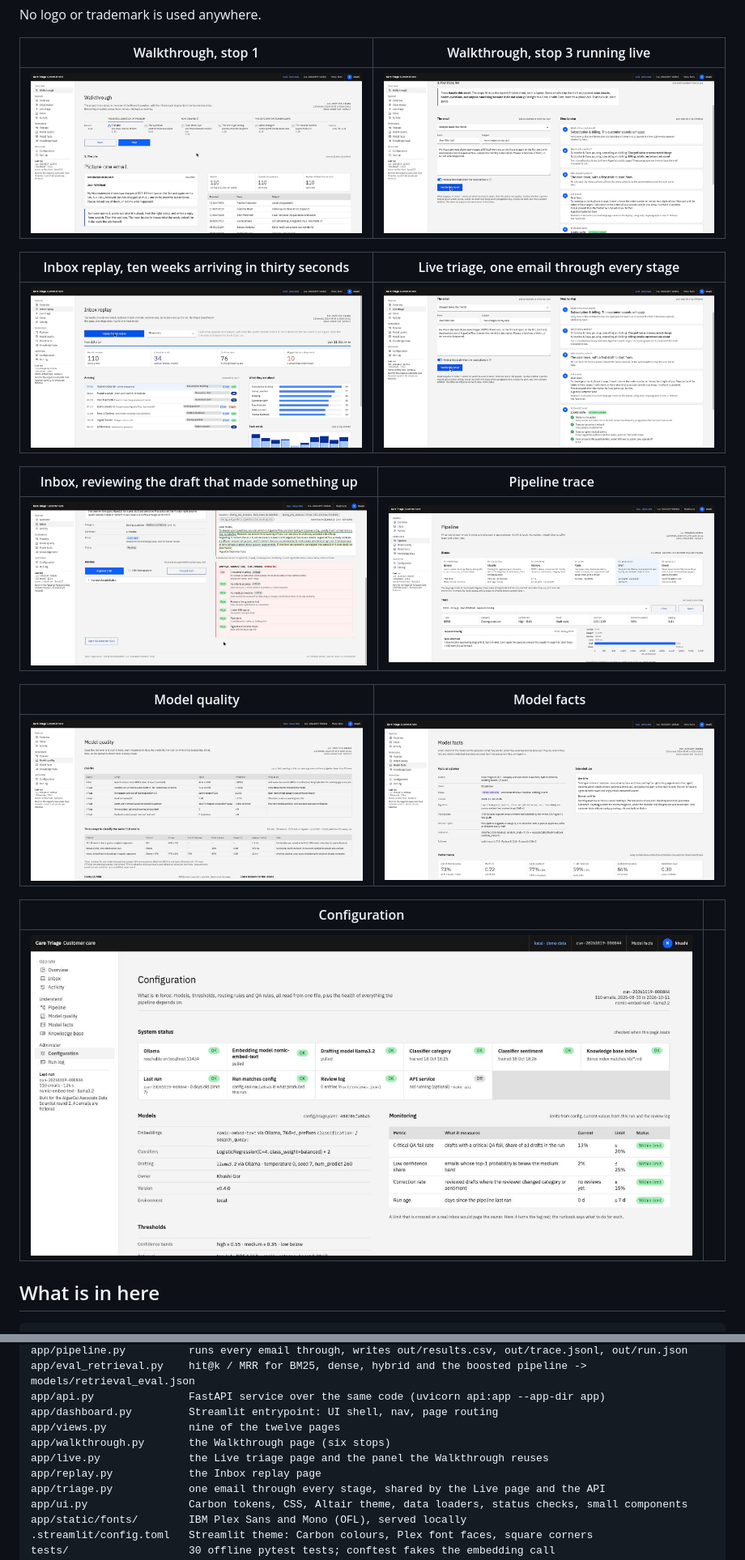
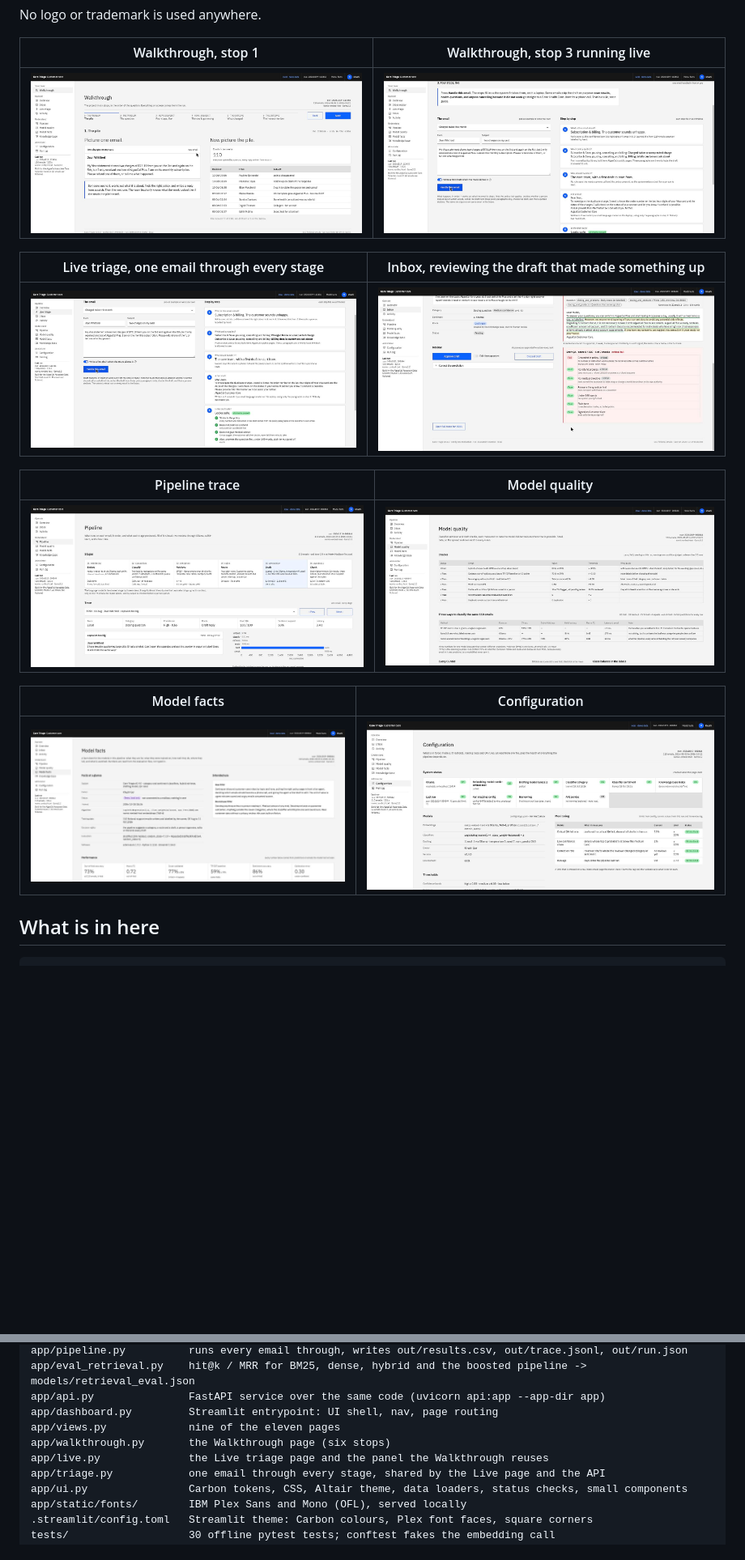
Before and after one commit to meetgajjarx07/care-triage, a Markdown page: README.md, 2 parts joined by grey strips. Shown at 81% size. Rendered like a GitHub page; pictures changed too: dashboard-replay.jpg (deleted), dashboard-walkthrough.jpg; blank space fills up the shorter version.

Commit message:
Simplify the flow: Walkthrough is the start page with one stepper and Next at the top; Inbox replay removed
Co-Authored-By: Claude Fable 5.1 <noreply@anthropic.com>

```diff
--- a/README.md
+++ b/README.md
@@ -57,21 +56,17 @@ No logo or trademark is used anywhere.
 |---|---|
 | ![Walkthrough](dashboard-walkthrough.jpg) | ![Walkthrough live](dashboard-walkthrough-live.jpg) |
 
-| Inbox replay, ten weeks arriving in thirty seconds | Live triage, one email through every stage |
+| Live triage, one email through every stage | Inbox, reviewing the draft that made something up |
 |---|---|
-| ![Inbox replay](dashboard-replay.jpg) | ![Live triage](dashboard-live.jpg) |
+| ![Live triage](dashboard-live.jpg) | ![Inbox review of E061](dashboard-review-E061.jpg) |
 
-| Inbox, reviewing the draft that made something up | Pipeline trace |
+| Pipeline trace | Model quality |
 |---|---|
-| ![Inbox review of E061](dashboard-review-E061.jpg) | ![Pipeline](dashboard-trace.jpg) |
+| ![Pipeline](dashboard-trace.jpg) | ![Model quality](dashboard-quality.jpg) |
 
-| Model quality | Model facts |
+| Model facts | Configuration |
 |---|---|
-| ![Model quality](dashboard-quality.jpg) | ![Model facts](dashboard-facts.jpg) |
-
-| Configuration | |
-|---|---|
-| ![Configuration](dashboard-config.jpg) | |
+| ![Model facts](dashboard-facts.jpg) | ![Configuration](dashboard-config.jpg) |
 
 ## What is in here
 
@@ -88,10 +83,9 @@ app/pipeline.py          runs every email through, writes out/results.csv, out/t
 app/eval_retrieval.py    hit@k / MRR for BM25, dense, hybrid and the boosted pipeline -> models/retrieval_eval.json
 app/api.py               FastAPI service over the same code (uvicorn api:app --app-dir app)
 app/dashboard.py         Streamlit entrypoint: UI shell, nav, page routing
-app/views.py             nine of the twelve pages
+app/views.py             nine of the eleven pages
 app/walkthrough.py       the Walkthrough page (six stops)
 app/live.py              the Live triage page and the panel the Walkthrough reuses
-app/replay.py            the Inbox replay page
 app/triage.py            one email through every stage, shared by the Live page and the API
 app/ui.py                Carbon tokens, CSS, Altair theme, data loaders, status checks, small components
 app/static/fonts/        IBM Plex Sans and Mono (OFL), served locally
```
Also changed, not shown: other parts of README.md (+1 -2 lines), CHANGELOG.md (+1 -2 lines), docs/runbook.md (+1 -1 lines), 4 other files.
